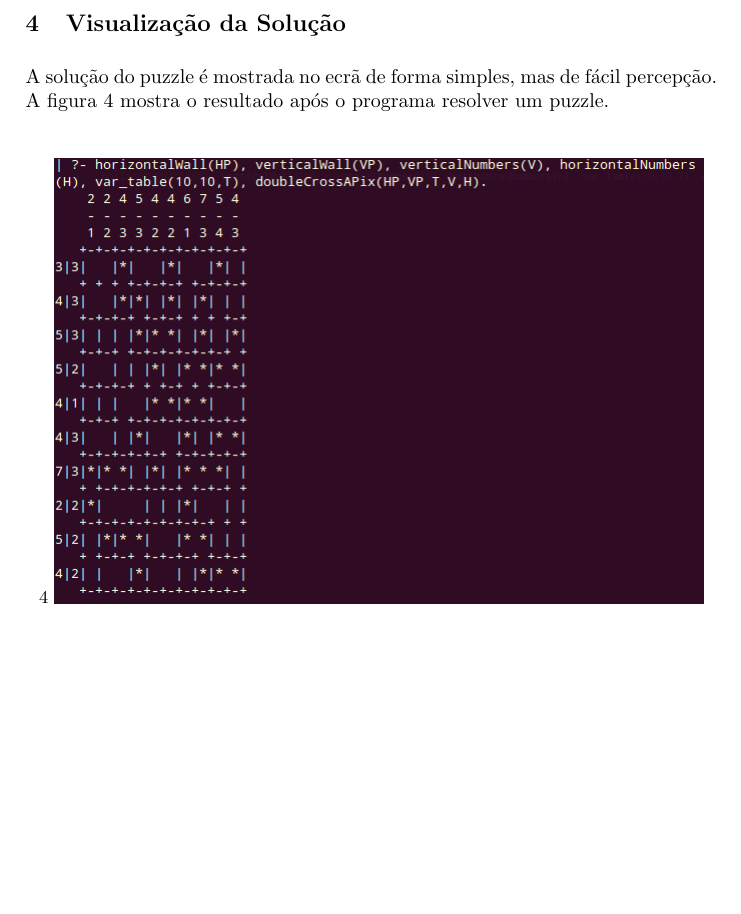
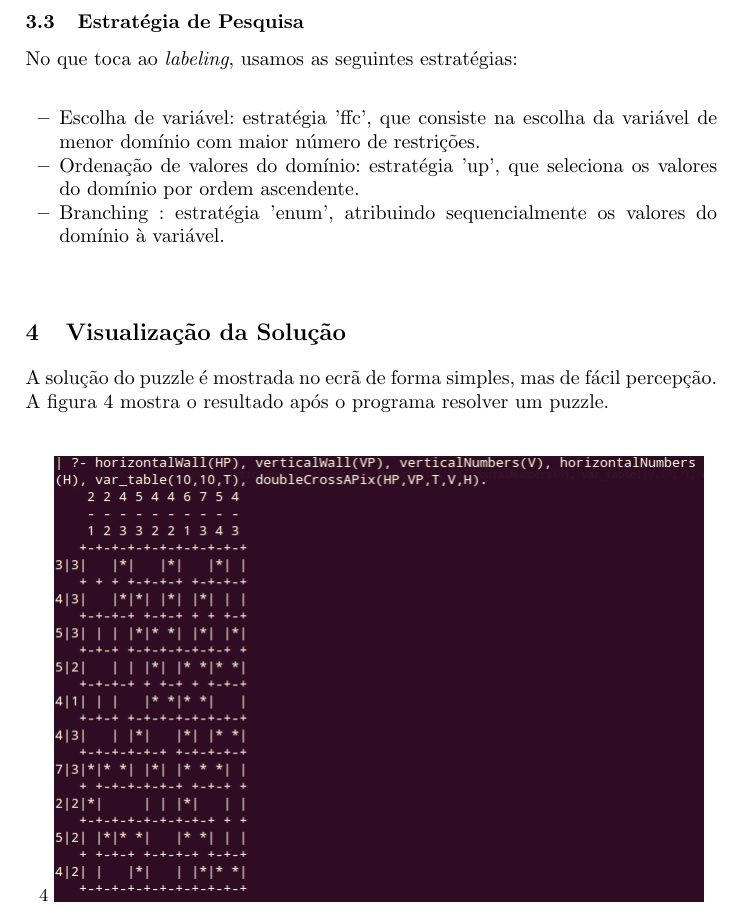
Before and after one commit to afonsocastro96/PLOG-TPs, a LaTeX paper (Projeto2/Relatorio/relatorio.tex): part of page 5 of 7, cut at the place of the change, the shorter picture padded with empty space. Compiled offline with pdfLaTeX.

Commit message:
Finish report

```diff
--- a/Projeto2/Relatorio/relatorio.tex
+++ b/Projeto2/Relatorio/relatorio.tex
@@ -134,6 +133,16 @@ Estas duas restrições são testadas no mesmo predicado, sendo este o seguinte:
 horizontalRule(-T,+H).
 \end{lstlisting}
 
+\subsection{Estratégia de Pesquisa}
+
+No que toca ao \textit{labeling}, usamos as seguintes estratégias:
+
+\begin{itemize}
+\item Escolha de variável:  estratégia 'ffc', que consiste na escolha da variável de menor domínio com maior número de restrições.
+\item Ordenação de valores do domínio: estratégia 'up', que seleciona os valores do domínio por ordem ascendente.
+\item Branching : estratégia 'enum', atribuindo sequencialmente os valores do domínio à variável.
+\end{itemize}
+
 \section{Visualização da Solução}
 
 A solução do puzzle é mostrada no ecrã de forma simples, mas de fácil percepção. A figura \ref{fig:outputboard} mostra o resultado após o programa resolver um puzzle.
```
Also changed, not shown: Projeto2/Relatorio/relatorio.pdf, Projeto2/Relatorio/relatorio.tex (1 more changed lines), 3 other files.
